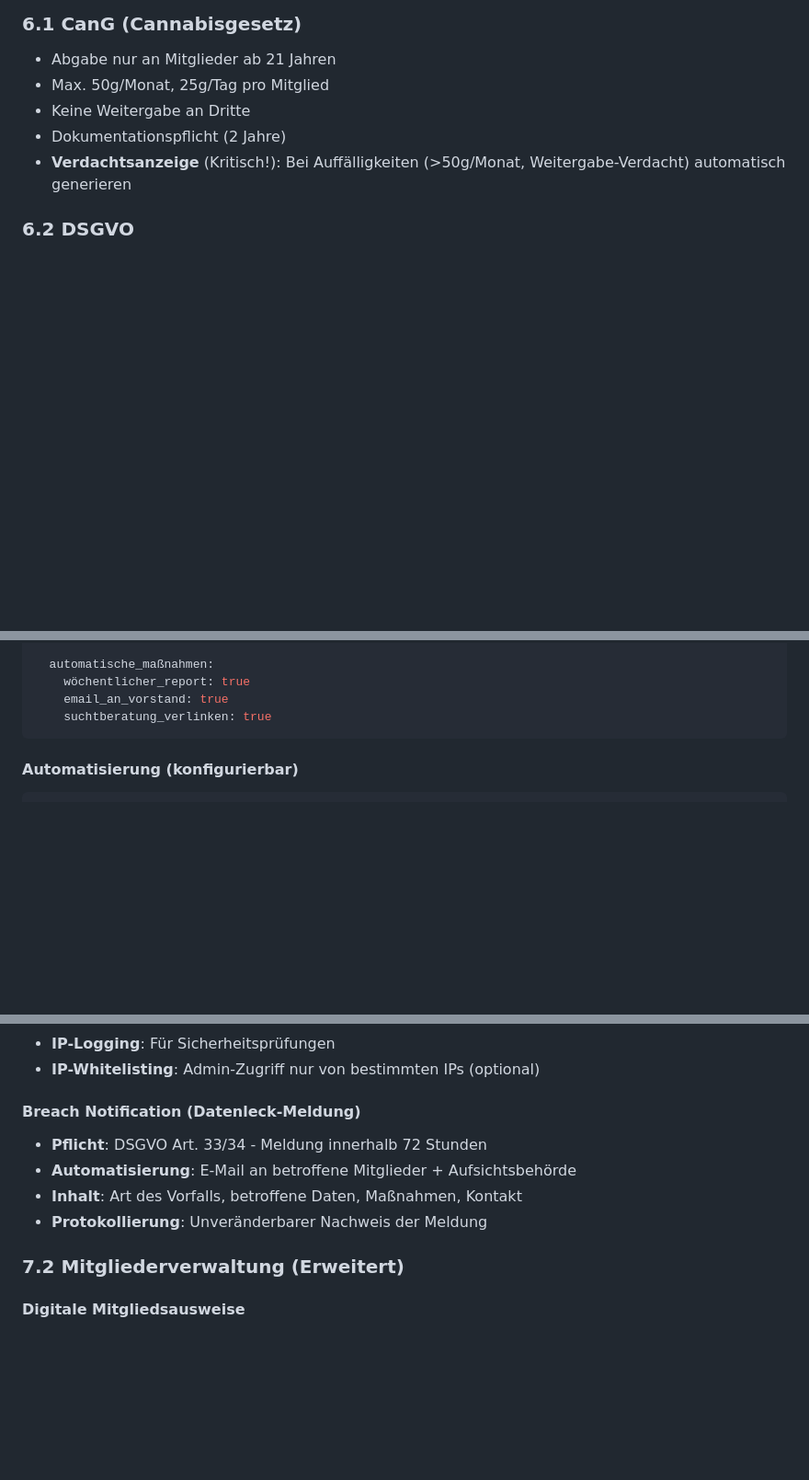
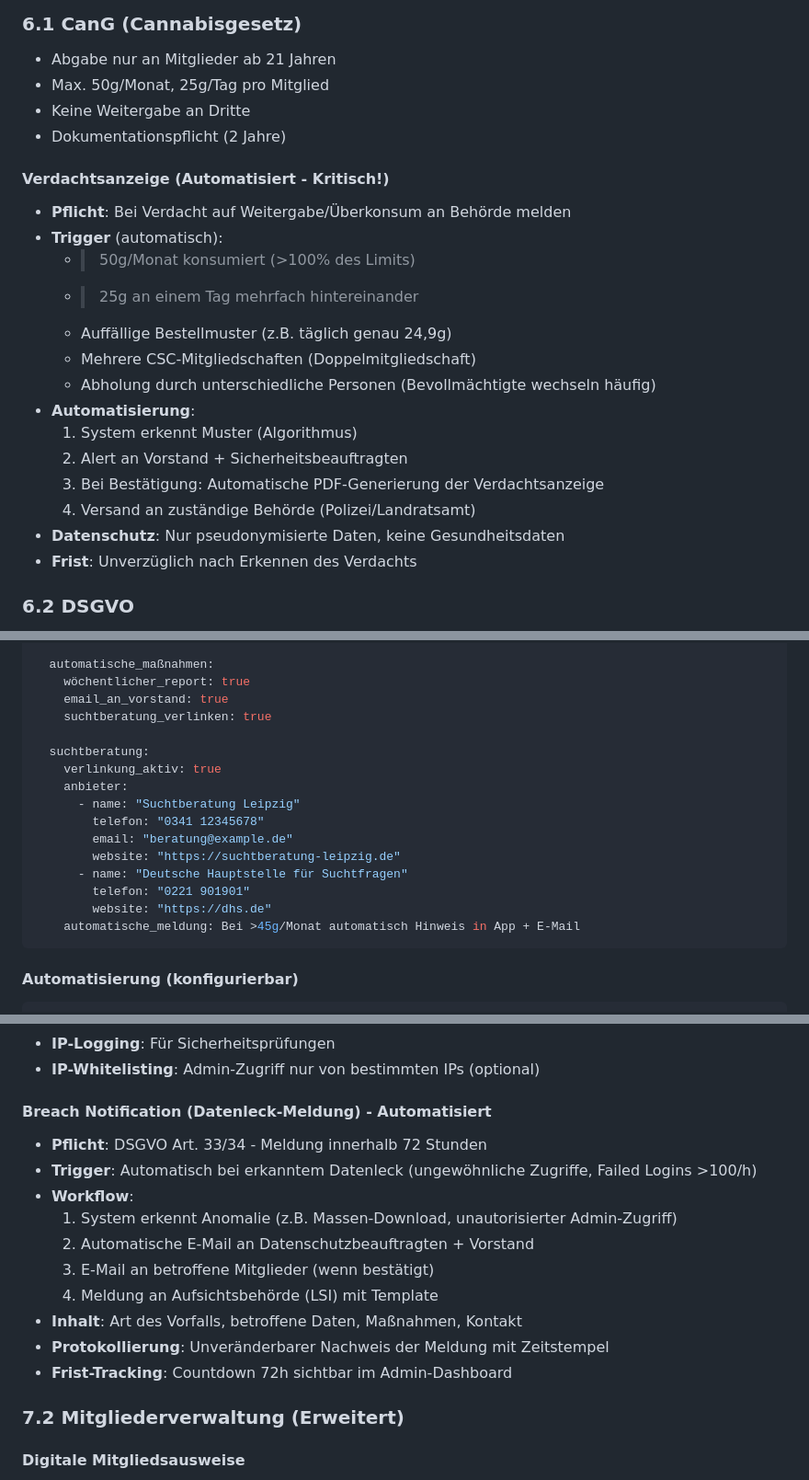
Before and after one commit to lucmuss/csc-administration, a Markdown page: REQUIREMENTS.md, 3 parts joined by grey strips. Shown at 92% size. GitHub-like rendering; blank space fills up the shorter version.

Commit message:
Add Gemini feedback improvements: Seed-to-Sale tracking, automated Breach Notification, Verdachtsanzeige, Suchtberatung integration

````diff
--- a/REQUIREMENTS.md
+++ b/REQUIREMENTS.md
@@ -540,7 +540,22 @@ DSGVO-Automatisierung (Kritisch!)
 - Max. 50g/Monat, 25g/Tag pro Mitglied
 - Keine Weitergabe an Dritte
 - Dokumentationspflicht (2 Jahre)
-- **Verdachtsanzeige** (Kritisch!): Bei Auffälligkeiten (>50g/Monat, Weitergabe-Verdacht) automatisch generieren
+
+#### Verdachtsanzeige (Automatisiert - Kritisch!)
+- **Pflicht**: Bei Verdacht auf Weitergabe/Überkonsum an Behörde melden
+- **Trigger** (automatisch):
+  - >50g/Monat konsumiert (>100% des Limits)
+  - >25g an einem Tag mehrfach hintereinander
+  - Auffällige Bestellmuster (z.B. täglich genau 24,9g)
+  - Mehrere CSC-Mitgliedschaften (Doppelmitgliedschaft)
+  - Abholung durch unterschiedliche Personen (Bevollmächtigte wechseln häufig)
+- **Automatisierung**:
+  1. System erkennt Muster (Algorithmus)
+  2. Alert an Vorstand + Sicherheitsbeauftragten
+  3. Bei Bestätigung: Automatische PDF-Generierung der Verdachtsanzeige
+  4. Versand an zuständige Behörde (Polizei/Landratsamt)
+- **Datenschutz**: Nur pseudonymisierte Daten, keine Gesundheitsdaten
+- **Frist**: Unverzüglich nach Erkennen des Verdachts
 
 ### 6.2 DSGVO
 - Einwilligung nachweisbar speichern
@@ -820,6 +835,18 @@ prävention:
     wöchentlicher_report: true
     email_an_vorstand: true
     suchtberatung_verlinken: true
+
+  suchtberatung:
+    verlinkung_aktiv: true
+    anbieter:
+      - name: "Suchtberatung Leipzig"
+        telefon: "0341 12345678"
+        email: "beratung@example.de"
+        website: "https://suchtberatung-leipzig.de"
+      - name: "Deutsche Hauptstelle für Suchtfragen"
+        telefon: "0221 901901"
+        website: "https://dhs.de"
+    automatische_meldung: Bei >45g/Monat automatisch Hinweis in App + E-Mail
 ```
 
 #### Automatisierung (konfigurierbar)
@@ -923,11 +950,17 @@ email:
 - **IP-Logging**: Für Sicherheitsprüfungen
 - **IP-Whitelisting**: Admin-Zugriff nur von bestimmten IPs (optional)
 
-#### Breach Notification (Datenleck-Meldung)
+#### Breach Notification (Datenleck-Meldung) - Automatisiert
 - **Pflicht**: DSGVO Art. 33/34 - Meldung innerhalb 72 Stunden
-- **Automatisierung**: E-Mail an betroffene Mitglieder + Aufsichtsbehörde
+- **Trigger**: Automatisch bei erkanntem Datenleck (ungewöhnliche Zugriffe, Failed Logins >100/h)
+- **Workflow**:
+  1. System erkennt Anomalie (z.B. Massen-Download, unautorisierter Admin-Zugriff)
+  2. Automatische E-Mail an Datenschutzbeauftragten + Vorstand
+  3. E-Mail an betroffene Mitglieder (wenn bestätigt)
+  4. Meldung an Aufsichtsbehörde (LSI) mit Template
 - **Inhalt**: Art des Vorfalls, betroffene Daten, Maßnahmen, Kontakt
-- **Protokollierung**: Unveränderbarer Nachweis der Meldung
+- **Protokollierung**: Unveränderbarer Nachweis der Meldung mit Zeitstempel
+- **Frist-Tracking**: Countdown 72h sichtbar im Admin-Dashboard
 
 ### 7.2 Mitgliederverwaltung (Erweitert)
 
````
Also changed, not shown: other parts of REQUIREMENTS.md (+9 -0 lines).
